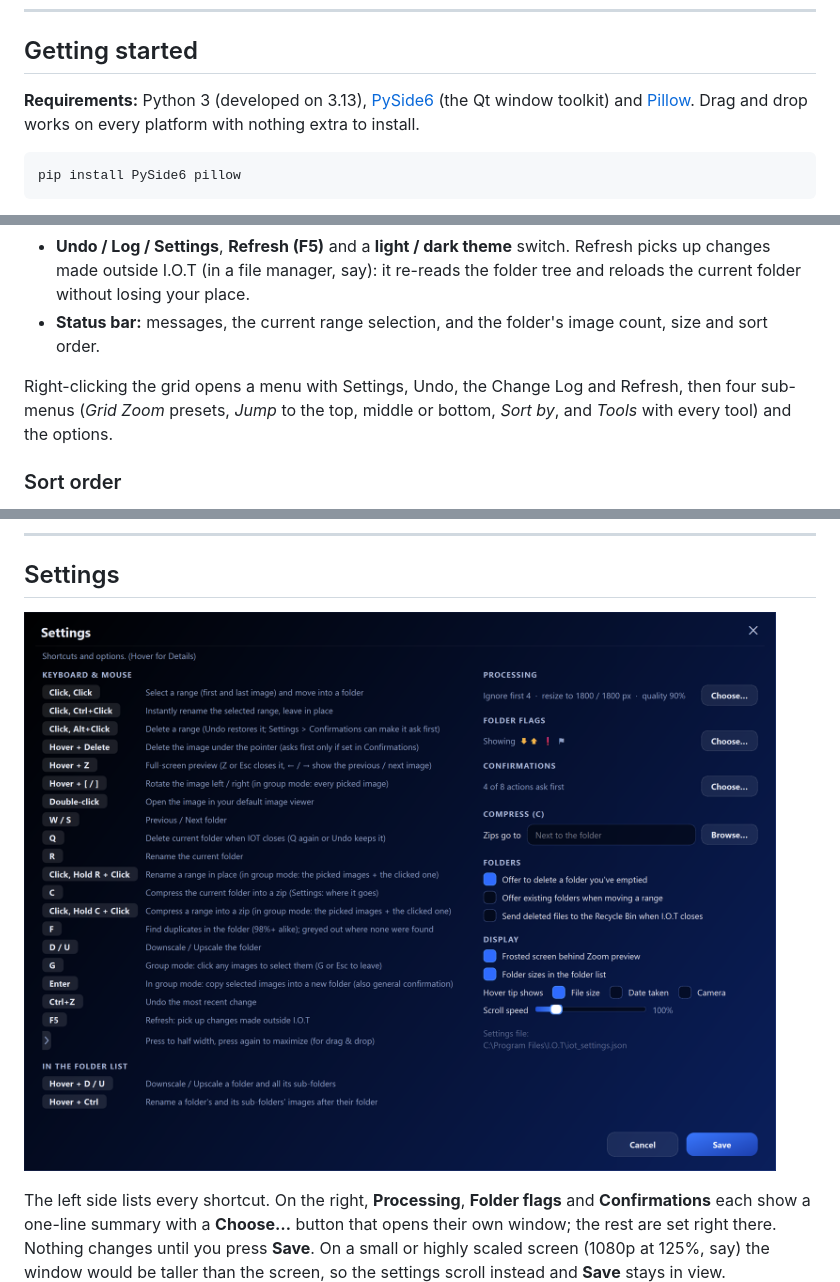
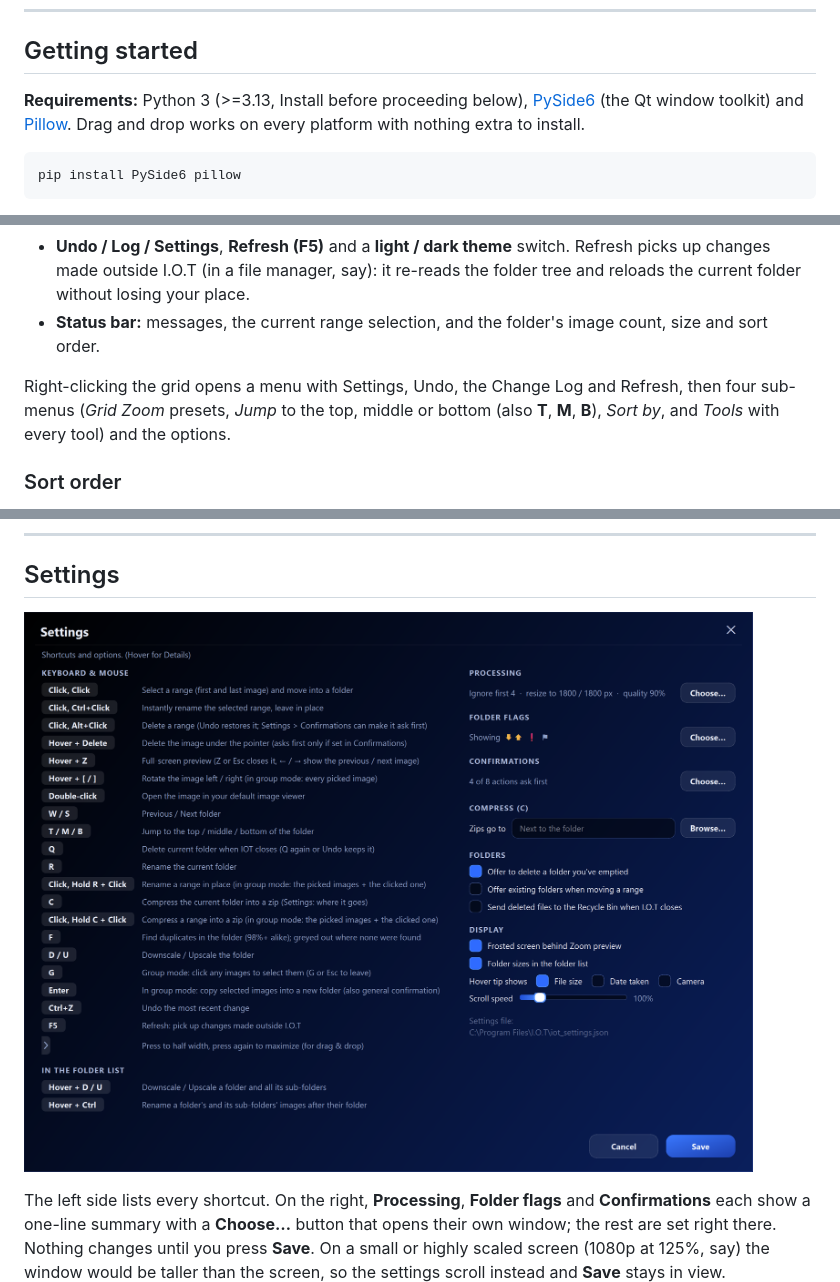
Before and after one commit to Santaros4/IOT, a Markdown page: README.md, 3 parts joined by grey strips. GitHub-like rendering; pictures changed too: docs/settings.png.

````diff
--- a/README.md
+++ b/README.md
@@ -30,7 +30,7 @@ A fast workflow focused all-in-one desktop tool for sorting photo collections: b
 
 ## Getting started
 
-**Requirements:** Python 3 (developed on 3.13), [PySide6](https://pypi.org/project/PySide6/) (the Qt window toolkit) and [Pillow](https://pypi.org/project/pillow/). Drag and drop works on every platform with nothing extra to install.
+**Requirements:** Python 3 (>=3.13, Install before proceeding below), [PySide6](https://pypi.org/project/PySide6/) (the Qt window toolkit) and [Pillow](https://pypi.org/project/pillow/). Drag and drop works on every platform with nothing extra to install.
 
 ```bash
 pip install PySide6 pillow
@@ -77,7 +77,7 @@ Supported formats: **JPEG, PNG, WebP, BMP, GIF and AVIF**, plus **HEIC / HEIF**
 - **Undo / Log / Settings**, **Refresh (F5)** and a **light / dark theme** switch. Refresh picks up changes made outside I.O.T (in a file manager, say): it re-reads the folder tree and reloads the current folder without losing your place.
 - **Status bar:** messages, the current range selection, and the folder's image count, size and sort order.
 
-Right-clicking the grid opens a menu with Settings, Undo, the Change Log and Refresh, then four sub-menus (*Grid Zoom* presets, *Jump* to the top, middle or bottom, *Sort by*, and *Tools* with every tool) and the options.
+Right-clicking the grid opens a menu with Settings, Undo, the Change Log and Refresh, then four sub-menus (*Grid Zoom* presets, *Jump* to the top, middle or bottom (also **T**, **M**, **B**), *Sort by*, and *Tools* with every tool) and the options.
 
 ### Sort order
 
````
Also changed, not shown: other parts of README.md (+1 -0 lines), 2 other files.
